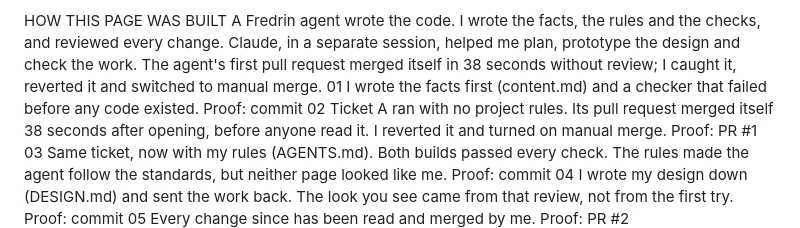
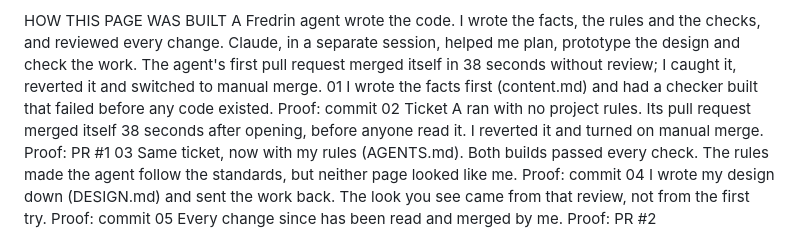
Before and after one commit to javierxelias-svg/about-me, a Markdown page: content.md, the part around the change. GitHub-like rendering.

Commit message:
content.md: step 01 says the checker was had built, not written
Co-Authored-By: Claude Opus 5.5 (1M context) <noreply@anthropic.com>

```diff
--- a/content.md
+++ b/content.md
@@ -24,7 +24,7 @@ Verification over vibes. Nothing is done because it looks done; it's done when i
 
 HOW THIS PAGE WAS BUILT
 A Fredrin agent wrote the code. I wrote the facts, the rules and the checks, and reviewed every change. Claude, in a separate session, helped me plan, prototype the design and check the work. The agent's first pull request merged itself in 38 seconds without review; I caught it, reverted it and switched to manual merge.
-01 I wrote the facts first (content.md) and a checker that failed before any code existed. Proof: commit
+01 I wrote the facts first (content.md) and had a checker built that failed before any code existed. Proof: commit
 02 Ticket A ran with no project rules. Its pull request merged itself 38 seconds after opening, before anyone read it. I reverted it and turned on manual merge. Proof: PR #1
 03 Same ticket, now with my rules (AGENTS.md). Both builds passed every check. The rules made the agent follow the standards, but neither page looked like me. Proof: commit
 04 I wrote my design down (DESIGN.md) and sent the work back. The look you see came from that review, not from the first try. Proof: commit
```
